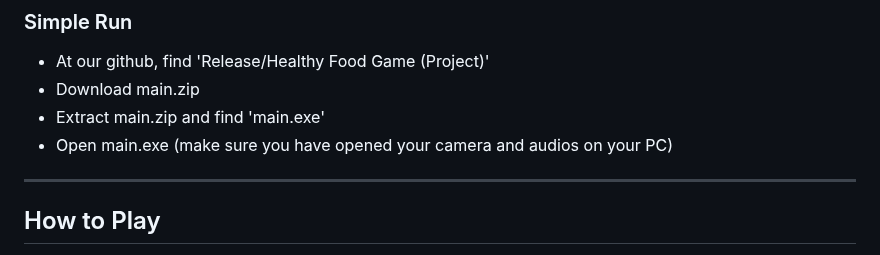
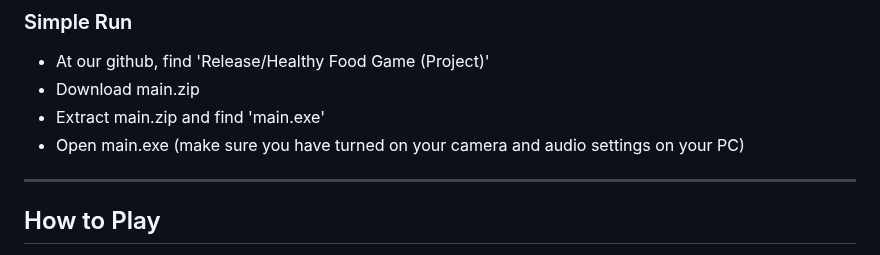
Before and after one commit to runchiyang3-dotcom/CtrlHealth, a Markdown page: README.md, the part around the change. Rendered like a GitHub page.

```diff
--- a/README.md
+++ b/README.md
@@ -90,7 +90,7 @@ python main.py
 - Download main.zip
 - Extract main.zip and find 'main.exe'
 - Open main.exe
-(make sure you have opened your camera and audios on your PC)
+(make sure you have turned on your camera and audio settings on your PC)
 ---
 
 ## How to Play
```
